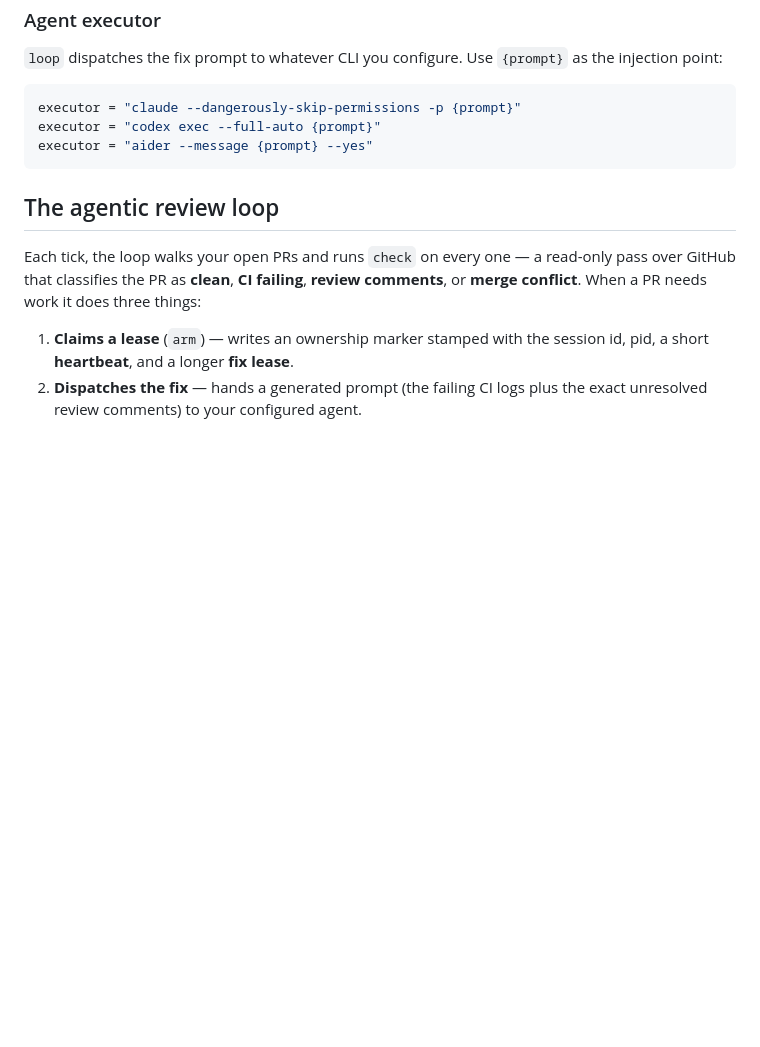
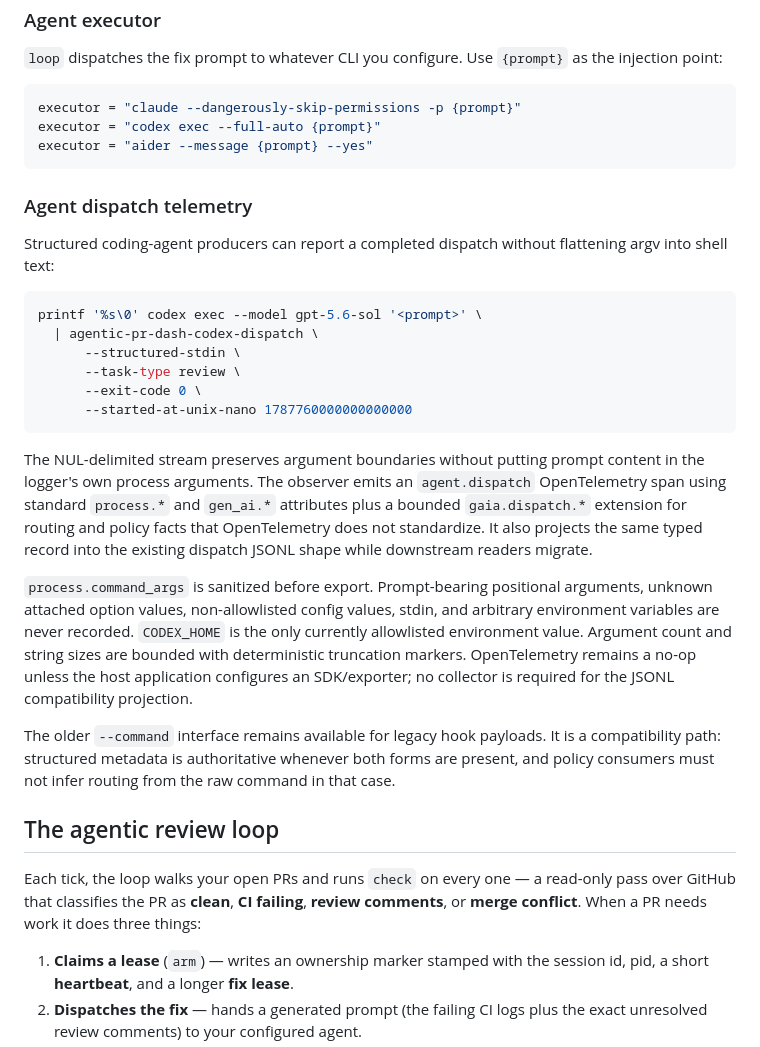
Before and after one commit to Boundless-Studios/agentic-pr-dash, a Markdown page: README.md, the part around the change. Drawn GitHub-style; blank space fills up the shorter version.

Commit message:
docs: describe agent dispatch telemetry

````diff
--- a/README.md
+++ b/README.md
@@ -246,6 +246,40 @@ executor = "codex exec --full-auto {prompt}"
 executor = "aider --message {prompt} --yes"
 ```
 
+### Agent dispatch telemetry
+
+Structured coding-agent producers can report a completed dispatch without
+flattening argv into shell text:
+
+```bash
+printf '%s\0' codex exec --model gpt-5.6-sol '<prompt>' \
+  | agentic-pr-dash-codex-dispatch \
+      --structured-stdin \
+      --task-type review \
+      --exit-code 0 \
+      --started-at-unix-nano 1787760000000000000
+```
+
+The NUL-delimited stream preserves argument boundaries without putting prompt
+content in the logger's own process arguments. The observer emits an
+`agent.dispatch` OpenTelemetry span using standard `process.*` and `gen_ai.*`
+attributes plus a bounded `gaia.dispatch.*` extension for routing and policy
+facts that OpenTelemetry does not standardize. It also projects the same typed
+record into the existing dispatch JSONL shape while downstream readers migrate.
+
+`process.command_args` is sanitized before export. Prompt-bearing positional
+arguments, unknown attached option values, non-allowlisted config values, stdin,
+and arbitrary environment variables are never recorded. `CODEX_HOME` is the
+only currently allowlisted environment value. Argument count and string sizes
+are bounded with deterministic truncation markers. OpenTelemetry remains a
+no-op unless the host application configures an SDK/exporter; no collector is
+required for the JSONL compatibility projection.
+
+The older `--command` interface remains available for legacy hook payloads. It
+is a compatibility path: structured metadata is authoritative whenever both
+forms are present, and policy consumers must not infer routing from the raw
+command in that case.
+
 ## The agentic review loop
 
 Each tick, the loop walks your open PRs and runs `check` on every one — a
````
